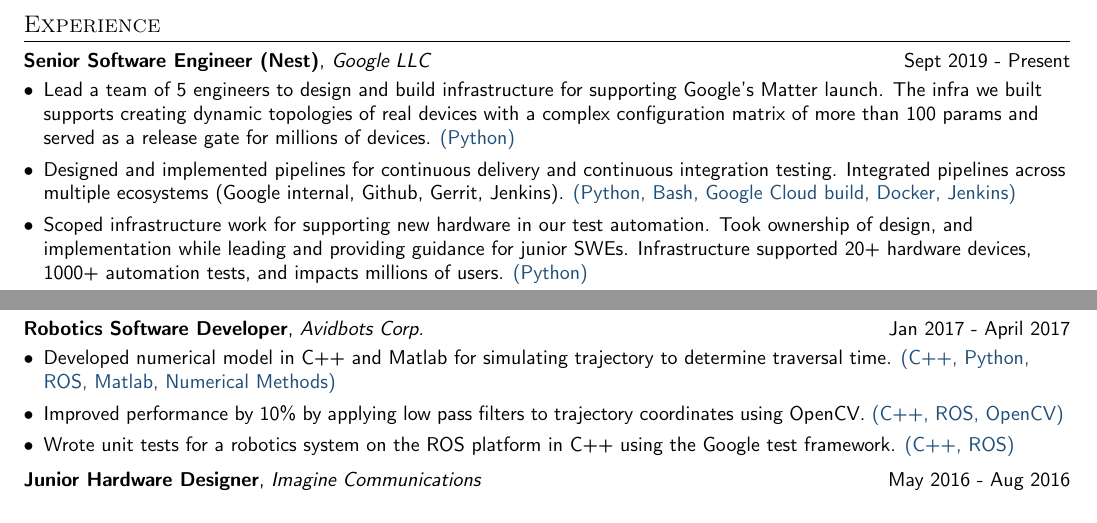
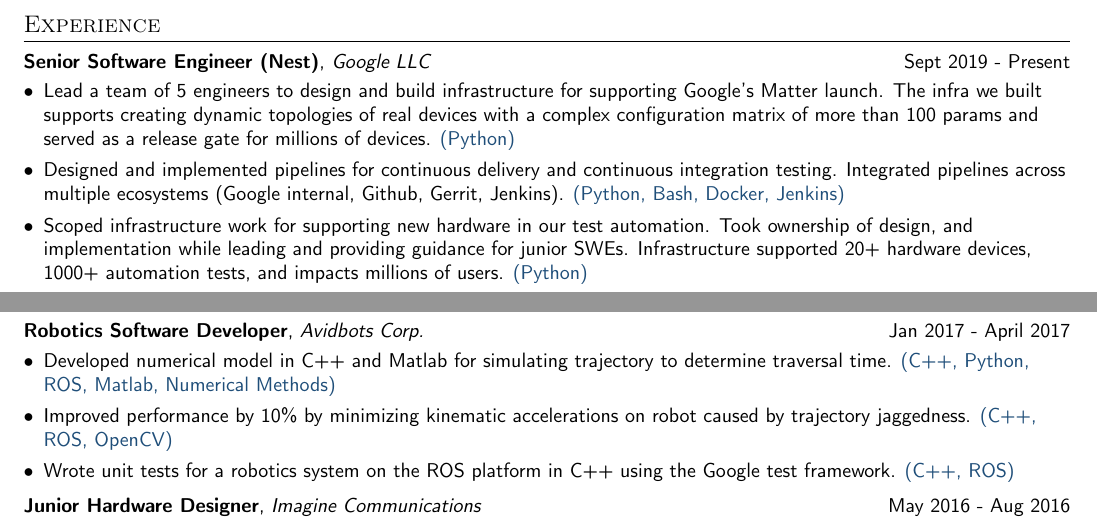
Before and after one commit to cpagravel/resume, a LaTeX document (master_list.tex): two parts of page 1 of 3, joined at a grey line, cut so that both start at the same text. The pictures show the PDF file master_list.pdf that the author committed with the source.

Commit message:
Improve wording for robot efficiency improvement reasoning

```diff
--- a/master_list.tex
+++ b/master_list.tex
@@ -277,7 +277,7 @@
   \resumeitem{%
     Designed and implemented pipelines for continuous delivery and continuous integration testing.
     Integrated pipelines across multiple ecosystems (Google internal, Github, Gerrit, Jenkins).
-    \tech{(Python, Bash, Google Cloud build, Docker, Jenkins)}
+    \tech{(Python, Bash, Docker, Jenkins)}
   }
   \resumeitem{%
     Scoped infrastructure work for supporting new hardware in our test automation.
@@ -339,7 +339,7 @@
     \tech{(C++, Python, ROS, Matlab, Numerical Methods)}
   }
   \resumeitem{%
-    Improved performance by 10\% by applying low pass filters to trajectory coordinates using OpenCV.
+    Improved performance by 10\% by minimizing kinematic accelerations on robot caused by trajectory jaggedness.
     \tech{(C++, ROS, OpenCV)}
   }
   \resumeitem{%
```
Also changed, not shown: hardwareswe.pdf, master_list.pdf, software.pdf.
